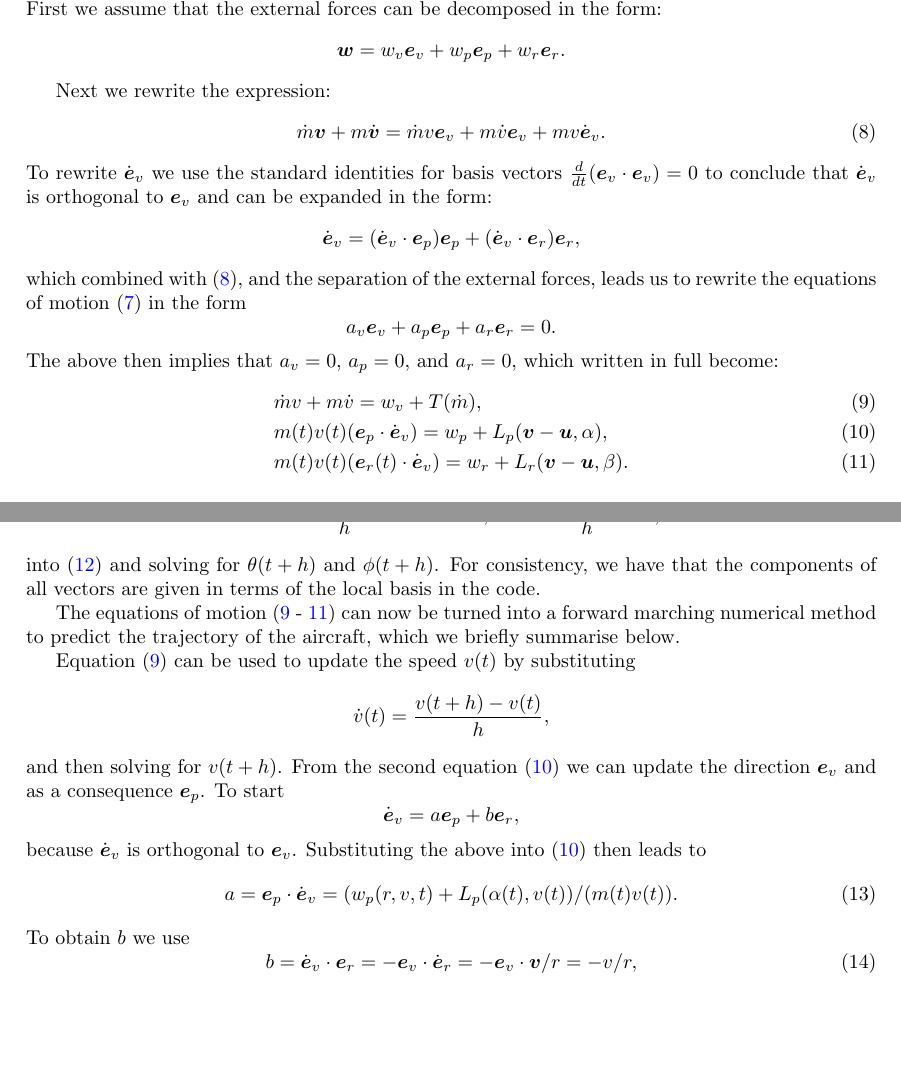
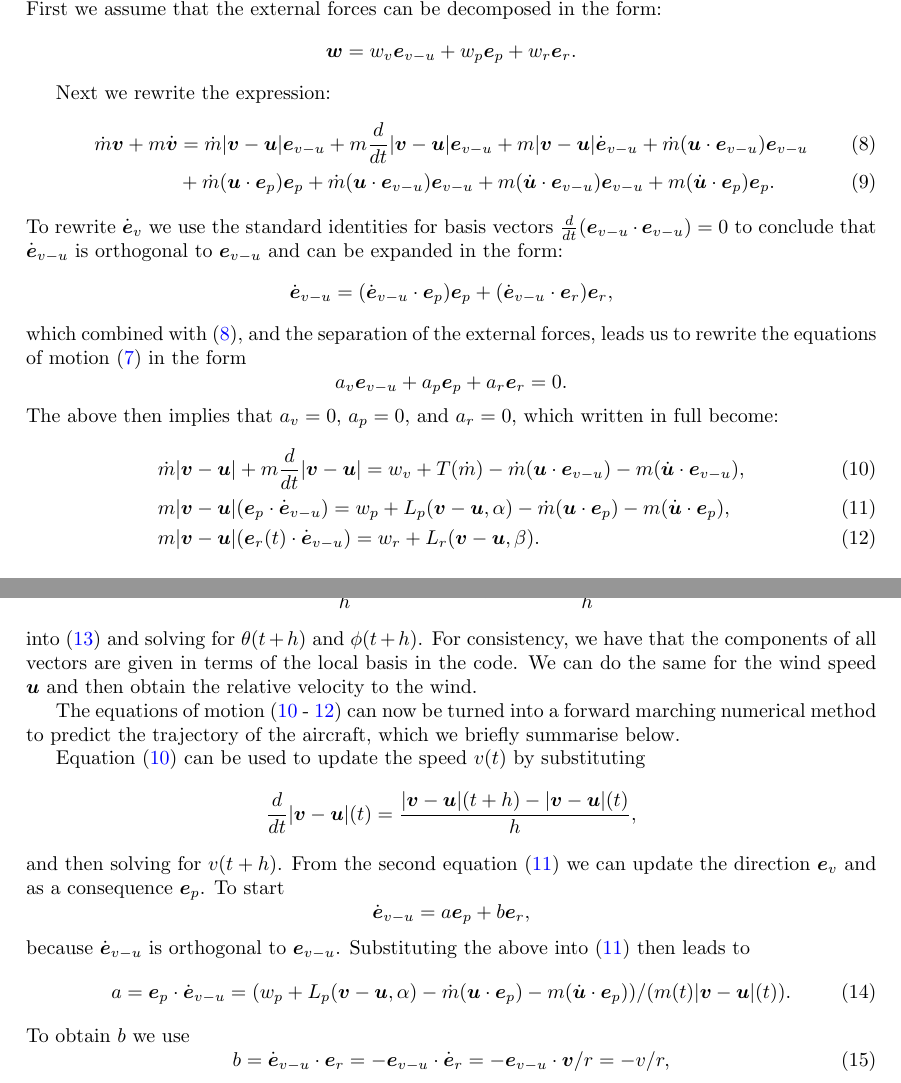
Before and after one commit to arturgower/AircraftRouteDynamics.jl, a LaTeX paper (docs/notes/route_optimisation.tex): two parts of pages 2 and 3 of 7, joined at a grey line, cut so that both start at the same text, the shorter picture padded with empty space. Compiled offline with pdfLaTeX.

Commit message:
first amount of changes

```diff
--- a/docs/notes/route_optimisation.tex
+++ b/docs/notes/route_optimisation.tex
@@ -59,3 +59,4 @@ To describe the aircraft dynamics it is useful to use a local coordinate system
     \\
     & \vec e_r \quad \text{(radial direction from earth centre to aircraft)}
     \\
+    & \vec e_p = \vec e_r \times \vec e_{v-u}  \quad \text{(perpendicular to heading direction)}
@@ -105,9 +105,9 @@ The dynamics of the aircraft are now governed by balance of momentum:
 % \end{equation}
 % So $\vec{f}$ is given by:
 % \begin{equation}
-%     \vec{f}= \vec{w}(r,t)   - T(\dot{m},v(t)) \vec{e}_v(t)+ L_c(\alpha(t),v(t))\vec{e}_p(t) + L_u(\alpha(t),v(t))(\vec{e}_r(t)))
+%     \vec{f}= \vec{w}(r,t)   - T(\dot{m},v(t)) \vec e_{v-u}(t)+ L_c(\alpha(t),v(t))\vec{e}_p(t) + L_u(\alpha(t),v(t))(\vec{e}_r(t)))
 % \end{equation}
-% Now we write the movement equations on the there directions ($\vec{e}_v(t), \hat n(t),\vec{e}_r(t)$)
+% Now we write the movement equations on the there directions ($\vec e_{v-u}(t), \hat n(t),\vec{e}_r(t)$)
 \begin{align}
     % \frac{dp}{dt}= \vec{f} \implies
    \notag & \frac{d}{dt} (m(t) \vec{v}(t)) = \vec{f} + \vec{w} \implies
@@ -116,46 +116,47 @@ The dynamics of the aircraft are now governed by balance of momentum:
 % \implies
 % \\
-%     & \dot{m}(t)v(t)\vec{e}_v(t) +m(t)\dot v(t)\vec{e}_v(t) + m(t) v(t)\dot{\vec{e}_v}(t) = \vec{f}
+%     & \dot{m}(t)v(t)\vec e_{v-u}(t) +m(t)\dot v(t)\vec e_{v-u}(t) + m(t) v(t)\dot{\vec e_{v-u}}(t) = \vec{f}
 \end{align}
 where $\vec w$ are the forces due to external factors, such as the wind and altitude. It is generally a function of the relative airspeed $\vec v - \vec u$, however we do not need to give explicit forms for this forces, nor for the lift $L_r$ to simplify the equations of motion.
 
-To simplify \eqref{eqns:motion-vector} we need to write all expressions in terms of the local coordinate basis $\vec e_v, \vec e_p, \vec e_r$. First we assume that the external forces can be decomposed in the form:
+To simplify \eqref{eqns:motion-vector} we need to write all expressions in terms of the local coordinate basis $\vec e_{v-u}, \vec e_p, \vec e_r$. First we assume that the external forces can be decomposed in the form:
 \[
-\vec w = w_v \vec e_v + w_p \vec e_p + w_r \vec e_r.
+\vec w = w_v \vec e_{v-u} + w_p \vec e_p + w_r \vec e_r.
 \]
 
 Next we rewrite the expression:
-\begin{equation} \label{eqn:mass-momentum}
-    \dot{m}\vec{v} + m \dot{\vec{v}} = \dot{m}v \vec{e}_v + m \dot v \vec{e}_v + m v \dot{\vec{e}}_v.
-\end{equation}
-To rewrite $\dot{\vec{e}}_v$ we use the standard identities for basis vectors $\frac{d}{dt}(\vec{e}_v \cdot \vec{e}_v)=0$
+\begin{align} \label{eqn:mass-momentum}
+    \dot{m}\vec{v} + m \dot{\vec{v}} &= \dot{m}|\vec v -\vec u| \vec e_{v-u} + m \frac{d}{dt}|\vec v- \vec u| \vec e_{v-u} + m |\vec{v}-\vec{u}| \dot{\vec{e}}_{v-u} + \dot{m}(\vec{u} \cdot \vec{e}_{v-u})\vec{e}_{v-u}\\
+                                     & +\dot{m}(\vec u \cdot \vec e_p) \vec{e}_p +\dot m (\vec{u} \cdot \vec{e}_{v-u})\vec{e}_{v-u} + m(\dot{\vec{u}}\cdot \vec{e}_{v-u})\vec{e}_{v-u} + m(\dot{\vec{u}}\cdot \vec{e}_{p})\vec{e}_{p} .
+\end{align}
+To rewrite $\dot{\vec{e}}_v$ we use the standard identities for basis vectors $\frac{d}{dt}(\vec e_{v-u} \cdot \vec e_{v-u})=0$
 % \begin{equation}
-%   \frac{d}{dt}(\vec{e}_v \cdot \vec{e}_v)=0, \quad \frac{d}{dt} (\vec{e}_v \cdot \vec{e}_r)=0,  \quad \text{and} \quad \frac{d}{dt}(\vec{e}_v \cdot \vec{e}_p) = 0,
+%   \frac{d}{dt}(\vec e_{v-u} \cdot \vec e_{v-u})=0, \quad \frac{d}{dt} (\vec e_{v-u} \cdot \vec{e}_r)=0,  \quad \text{and} \quad \frac{d}{dt}(\vec e_{v-u} \cdot \vec{e}_p) = 0,
 % \end{equation}
-to conclude that $\dot{\vec{e}}_v$ is orthogonal to ${\vec{e}}_v$ and can be expanded in the form:
+to conclude that $\dot{\vec{e}}_{v-u}$ is orthogonal to ${\vec{e}}_{v-u}$ and can be expanded in the form:
 \[
-\dot{\vec{e}}_v =  (\dot{\vec{e}}_v \cdot \vec{e}_p)\vec{e}_p + (\dot{\vec{e}}_v \cdot \vec{e}_r)\vec{e}_r,
+\dot{\vec{e}}_{v-u} =  (\dot{\vec{e}}_{v-u} \cdot \vec{e}_p)\vec{e}_p + (\dot{\vec{e}}_{v-u} \cdot \vec{e}_r)\vec{e}_r,
 \]
 which combined with \eqref{eqn:mass-momentum}, and the separation of the external forces, leads us to rewrite the equations of motion \eqref{eqns:motion-vector} in the form
 \[
-a_v \vec e_v + a_p \vec e_p + a_r \vec e_r = 0.
+a_v \vec e_{v-u} + a_p \vec e_p + a_r \vec e_r = 0.
 \]
 The above then implies that $a_v =0$, $a_p =0$, and $a_r =0$, which written in full become:
 % \begin{equation}
-%    \dot{\vec{e}_v}(t)=  -(\dot{\vec{e}_p}(t) \cdot \vec{e}_v)\vec{e}_p- (\dot{\vec{e}_r}(t) \cdot \vec{e}_v)\vec{e}_r
+%    \dot{\vec e_{v-u}}(t)=  -(\dot{\vec{e}_p}(t) \cdot \vec e_{v-u})\vec{e}_p- (\dot{\vec{e}_r}(t) \cdot \vec e_{v-u})\vec{e}_r
 % \end{equation}
 % \begin{equation}
-%     \dot{m}(t)v(t)\vec{e}_v(t) +m(t)\dot v(t)\vec{e}_v(t) + m(t) v(t)( -(\dot{\vec{e}_p}(t) \cdot \vec{e}_v)\vec{e}_p- (\dot{\vec{e}_r}(t) \cdot \vec{e}_v)\vec{e}_r) = \vec{f}
+%     \dot{m}(t)v(t)\vec e_{v-u}(t) +m(t)\dot v(t)\vec e_{v-u}(t) + m(t) v(t)( -(\dot{\vec{e}_p}(t) \cdot \vec e_{v-u})\vec{e}_p- (\dot{\vec{e}_r}(t) \cdot \vec e_{v-u})\vec{e}_r) = \vec{f}
 % \end{equation}
 % then we isolate the terms in each direction, getting three differential equations
 \begin{align} \label{eqn:thrust-momentum}
-    &  \dot{m} v + m \dot v = w_v + T(\dot{m}),
+    &  \dot{m} |\vec v- \vec u| + m \frac{d}{dt}|\vec v- \vec u| = w_v + T(\dot{m}) - \dot m (\vec{u} \cdot \vec{e}_{v-u})- m(\dot{\vec{u}}\cdot \vec{e}_{v-u}),
     \\
     \label{eqn:turn-momentum}
-    &  m(t) v(t)({\vec{e}}_p \cdot \dot{\vec{e}}_v) = w_p + L_p(\vec{v}-\vec{u},\alpha),
+    &  m |\vec{v}- \vec{u}|({\vec{e}}_p \cdot \dot{\vec{e}}_{v-u}) = w_p + L_p(\vec{v}-\vec{u},\alpha) - \dot m (\vec{u} \cdot \vec{e}_{p})- m(\dot{\vec{u}}\cdot \vec{e}_{p}),
     \\
     \label{eqn:lift-momentum}
-    & m(t) v(t)({\vec{e}_r}(t) \cdot \dot{\vec{e}}_v)=w_r +L_r(\vec{v}-\vec{u},\beta).
+    & m |\vec{v}- \vec{u}|({\vec{e}_r}(t) \cdot \dot{\vec{e}}_{v-u})=w_r +L_r(\vec{v}-\vec{u},\beta).
 \end{align}
 
 \subsection{Forward marching numerical method}
@@ -185,37 +186,37 @@ We can then use the equations \eqref{eqn:update_thetaphi}  to calculate $\theta(
 \dot \theta = \frac{ \theta(t+h) - \theta(t)}{h} \quad \text{and} \quad
 \dot \phi = \frac{ \phi(t+h) - \phi(t)}{h},
 \]
-into \eqref{eqn:update_thetaphi} and solving for $\theta(t+h)$ and $\phi(t+h)$. For consistency, we have that the components of all vectors are given in terms of the local basis in the code.
+into \eqref{eqn:update_thetaphi} and solving for $\theta(t+h)$ and $\phi(t+h)$. For consistency, we have that the components of all vectors are given in terms of the local basis in the code. We can do the same for the wind speed $\vec u$ and then obtain the relative velocity to the wind.
 
 The equations of motion (\ref{eqn:thrust-momentum} - \ref{eqn:lift-momentum}) can now be turned into a forward marching numerical method to predict the trajectory of the aircraft, which we briefly summarise below.
 
 Equation \eqref{eqn:thrust-momentum} can be used to update the speed $v(t)$ by substituting
 \[
-\dot { v}(t) = \frac{{v}(t+h) - {v}(t)}{h},
+\frac{d}{dt} { |\vec{v}-\vec{u}|}(t) = \frac{{|\vec{v}-\vec{u}|}(t+h) - |\vec{v}-\vec{u}|(t)}{h},
 \]
 and then solving for ${v}(t+h)$. From the second equation \eqref{eqn:turn-momentum} we can update the direction $\vec {e}_v$ and as a consequence $\vec e_p$. To start
 \[
-\dot{\vec e}_v = a {\vec e}_p + b {\vec e}_r,
+\dot{\vec e}_{v-u} = a {\vec e}_p + b {\vec e}_r,
 \]
-because $\dot {\vec e}_v$ is orthogonal to ${\vec e}_v$. Substituting the above into \eqref{eqn:turn-momentum} then leads to
+because $\dot {\vec e}_{v-u}$ is orthogonal to ${\vec e}_{v-u}$. Substituting the above into \eqref{eqn:turn-momentum} then leads to
 \begin{equation}
- a =  {\vec{e}}_p \cdot \dot{\vec{e}}_v =  (w_p(r,v,t) + L_p(\alpha(t),v(t) ) / (m(t) v(t)).
+ a =  {\vec{e}}_p \cdot \dot{\vec{e}}_{v-u} =  (w_p + L_p(\vec{v}-\vec{u},\alpha)  - \dot m (\vec{u} \cdot \vec{e}_{p})- m(\dot{\vec{u}}\cdot \vec{e}_{p} ) )/ (m(t) |\vec v-\vec u|(t)).
 \end{equation}
 To obtain $b$ we use
 \begin{equation}
-b = \dot{\vec e}_v \cdot  {\vec e}_r = - {\vec e}_v \cdot  \dot {\vec e}_r =  - {\vec e}_v \cdot  {\vec v} / r = - v / r,
+b = \dot{\vec e}_{v-u} \cdot  {\vec e}_r = - {\vec e}_{v-u} \cdot  \dot {\vec e}_r =  - {\vec e}_{v-u} \cdot  {\vec v} / r = - v / r,
 \end{equation}
 where we also used the $\vec e_r = \vec r / r \implies \dot{\vec e}_r = \vec v / r$ for fixed $r$.
 
 
 
-% \eqref{eqn:turn-momentum} we can update $\vec {e}_p$ and as a consequence $\vec e_v$. To start
+% \eqref{eqn:turn-momentum} we can update $\vec {e}_p$ and as a consequence $\vec e_{v-u}$. To start
 % \[
-% \dot{\vec e}_p = a {\vec e}_v + b {\vec e}_r,
+% \dot{\vec e}_p = a {\vec e}_{v-u} + b {\vec e}_r,
 % \]
 % because $\dot {\vec e}_p$ is orthogonal to ${\vec e}_p$. Equation \eqref{eqn:turn-momentum} gives us
 % \begin{equation}
-%  a =  \dot{\vec{e}}_p \cdot \vec{e}_v = - (w_n(r,v,t) + L_c(\alpha(t),v(t) ) / (m(t) v(t)).
+%  a =  \dot{\vec{e}}_p \cdot \vec e_{v-u} = - (w_n(r,v,t) + L_c(\alpha(t),v(t) ) / (m(t) v(t)).
 % \end{equation}
 % To obtain $b$ we use
 % \begin{equation}
```
Also changed, not shown: docs/notes/route_optimisation.pdf, docs/notes/route_optimisation.tex (49 more changed lines), 5 other files.
